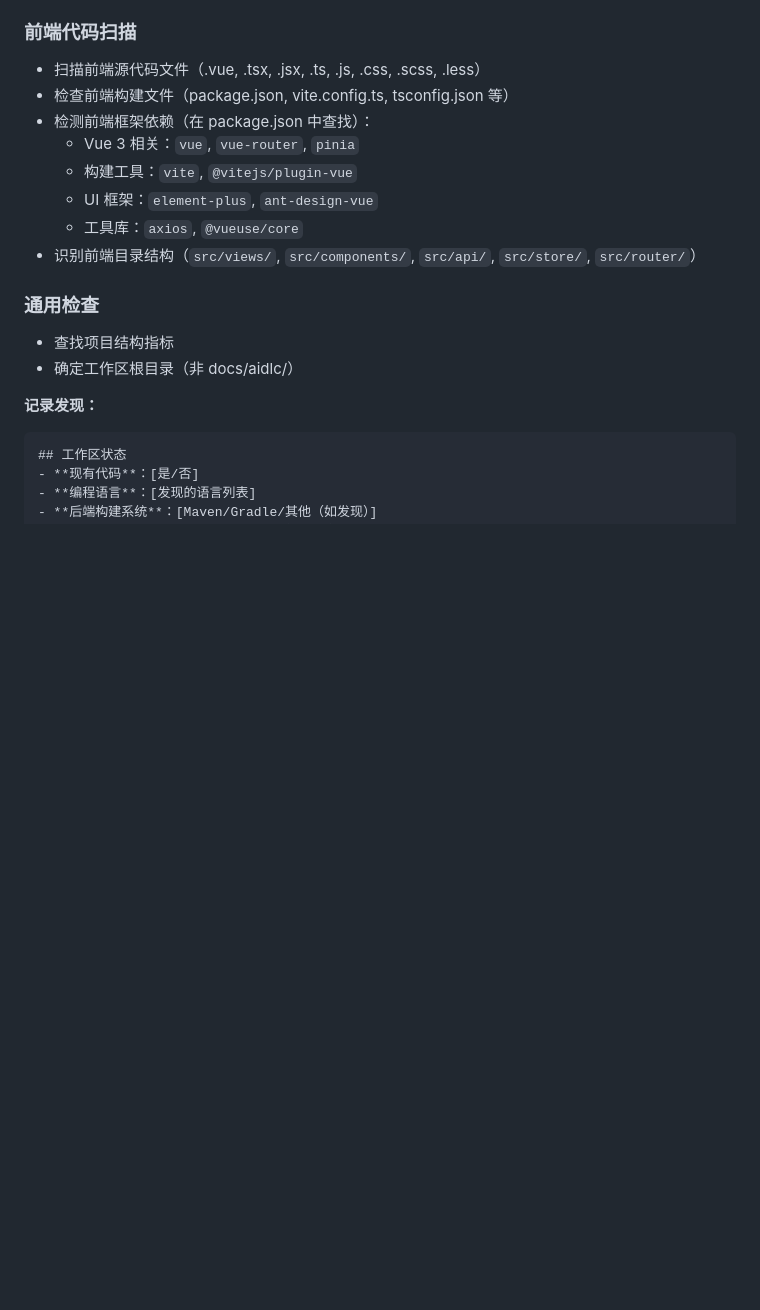
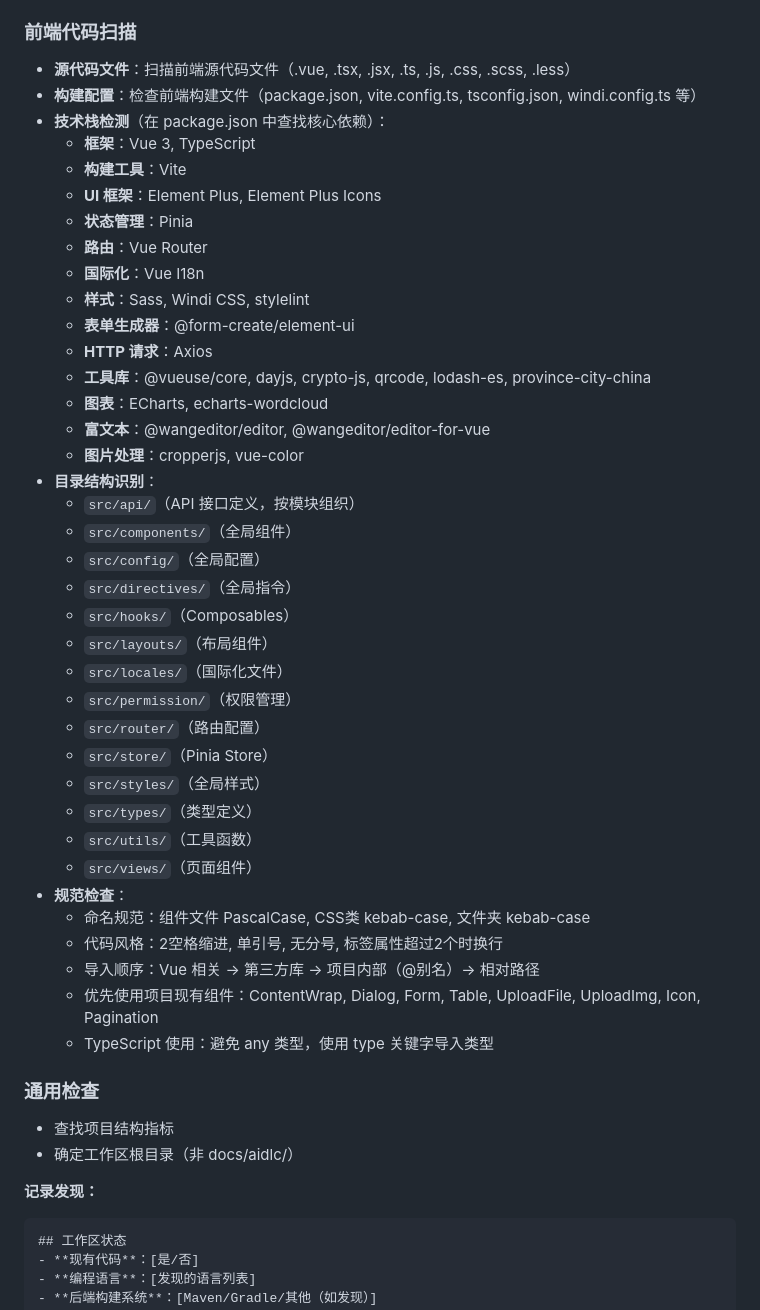
Before and after one commit to bluenesscrab/loeyae-aidlc, a Markdown page: steering/inception-workspace-detection.md, the part around the change. GitHub-like rendering; blank space fills up the shorter version.

```diff
--- a/steering/inception-workspace-detection.md
+++ b/steering/inception-workspace-detection.md
@@ -18,14 +18,43 @@
 - 识别后端项目结构指标
 
 ### 前端代码扫描
-- 扫描前端源代码文件（.vue, .tsx, .jsx, .ts, .js, .css, .scss, .less）
-- 检查前端构建文件（package.json, vite.config.ts, tsconfig.json 等）
-- 检测前端框架依赖（在 package.json 中查找）：
-  - Vue 3 相关：`vue`, `vue-router`, `pinia`
-  - 构建工具：`vite`, `@vitejs/plugin-vue`
-  - UI 框架：`element-plus`, `ant-design-vue`
-  - 工具库：`axios`, `@vueuse/core`
-- 识别前端目录结构（`src/views/`, `src/components/`, `src/api/`, `src/store/`, `src/router/`）
+- **源代码文件**：扫描前端源代码文件（.vue, .tsx, .jsx, .ts, .js, .css, .scss, .less）
+- **构建配置**：检查前端构建文件（package.json, vite.config.ts, tsconfig.json, windi.config.ts 等）
+- **技术栈检测**（在 package.json 中查找核心依赖）：
+  - **框架**：Vue 3, TypeScript
+  - **构建工具**：Vite
+  - **UI 框架**：Element Plus, Element Plus Icons
+  - **状态管理**：Pinia
+  - **路由**：Vue Router
+  - **国际化**：Vue I18n
+  - **样式**：Sass, Windi CSS, stylelint
+  - **表单生成器**：@form-create/element-ui
+  - **HTTP 请求**：Axios
+  - **工具库**：@vueuse/core, dayjs, crypto-js, qrcode, lodash-es, province-city-china
+  - **图表**：ECharts, echarts-wordcloud
+  - **富文本**：@wangeditor/editor, @wangeditor/editor-for-vue
+  - **图片处理**：cropperjs, vue-color
+- **目录结构识别**：
+  - `src/api/`（API 接口定义，按模块组织）
+  - `src/components/`（全局组件）
+  - `src/config/`（全局配置）
+  - `src/directives/`（全局指令）
+  - `src/hooks/`（Composables）
+  - `src/layouts/`（布局组件）
+  - `src/locales/`（国际化文件）
+  - `src/permission/`（权限管理）
+  - `src/router/`（路由配置）
+  - `src/store/`（Pinia Store）
+  - `src/styles/`（全局样式）
+  - `src/types/`（类型定义）
+  - `src/utils/`（工具函数）
+  - `src/views/`（页面组件）
+- **规范检查**：
+  - 命名规范：组件文件 PascalCase, CSS类 kebab-case, 文件夹 kebab-case
+  - 代码风格：2空格缩进, 单引号, 无分号, 标签属性超过2个时换行
+  - 导入顺序：Vue 相关 → 第三方库 → 项目内部（@别名）→ 相对路径
+  - 优先使用项目现有组件：ContentWrap, Dialog, Form, Table, UploadFile, UploadImg, Icon, Pagination
+  - TypeScript 使用：避免 any 类型，使用 type 关键字导入类型
 
 ### 通用检查
 - 查找项目结构指标
```
Also changed, not shown: steering/common-tech-frontend.md (+35 -9 lines).
